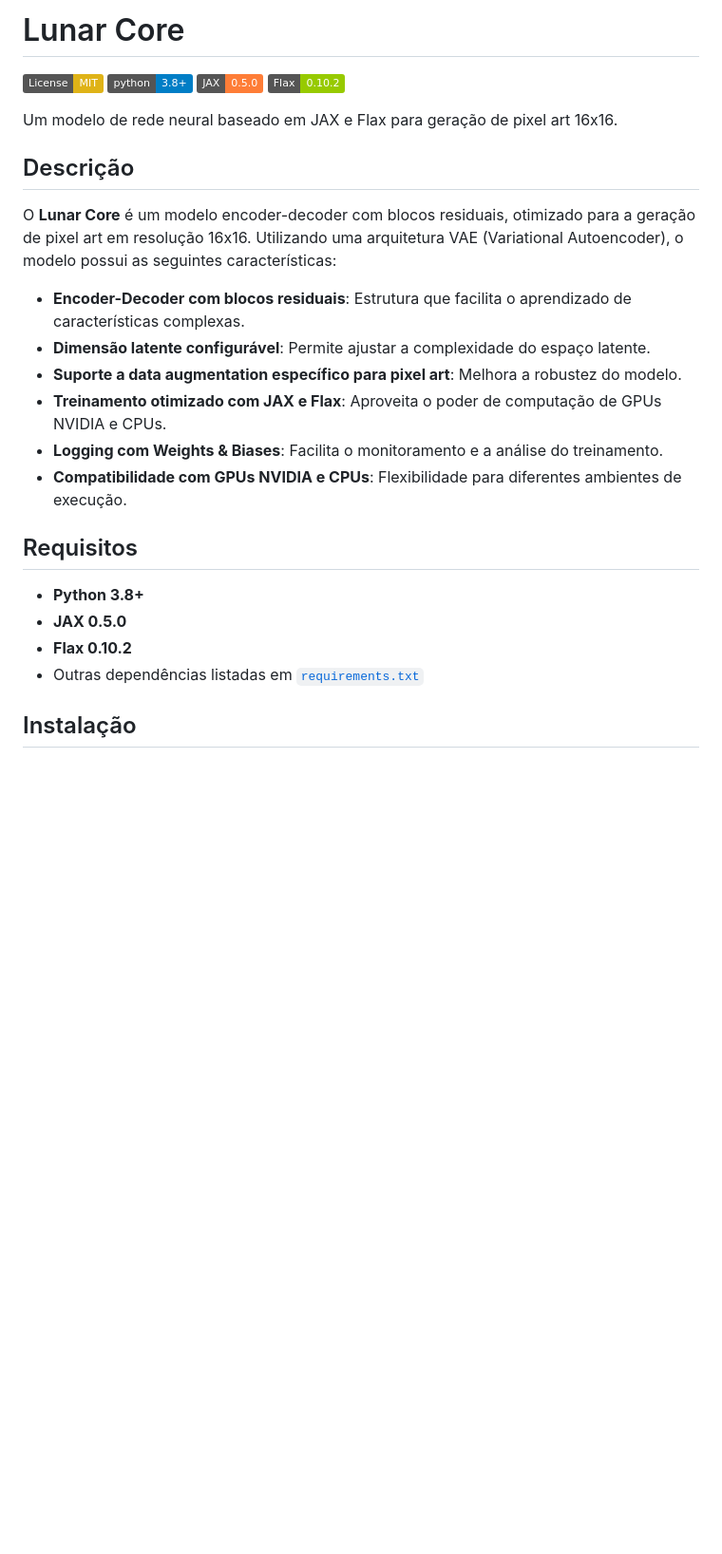
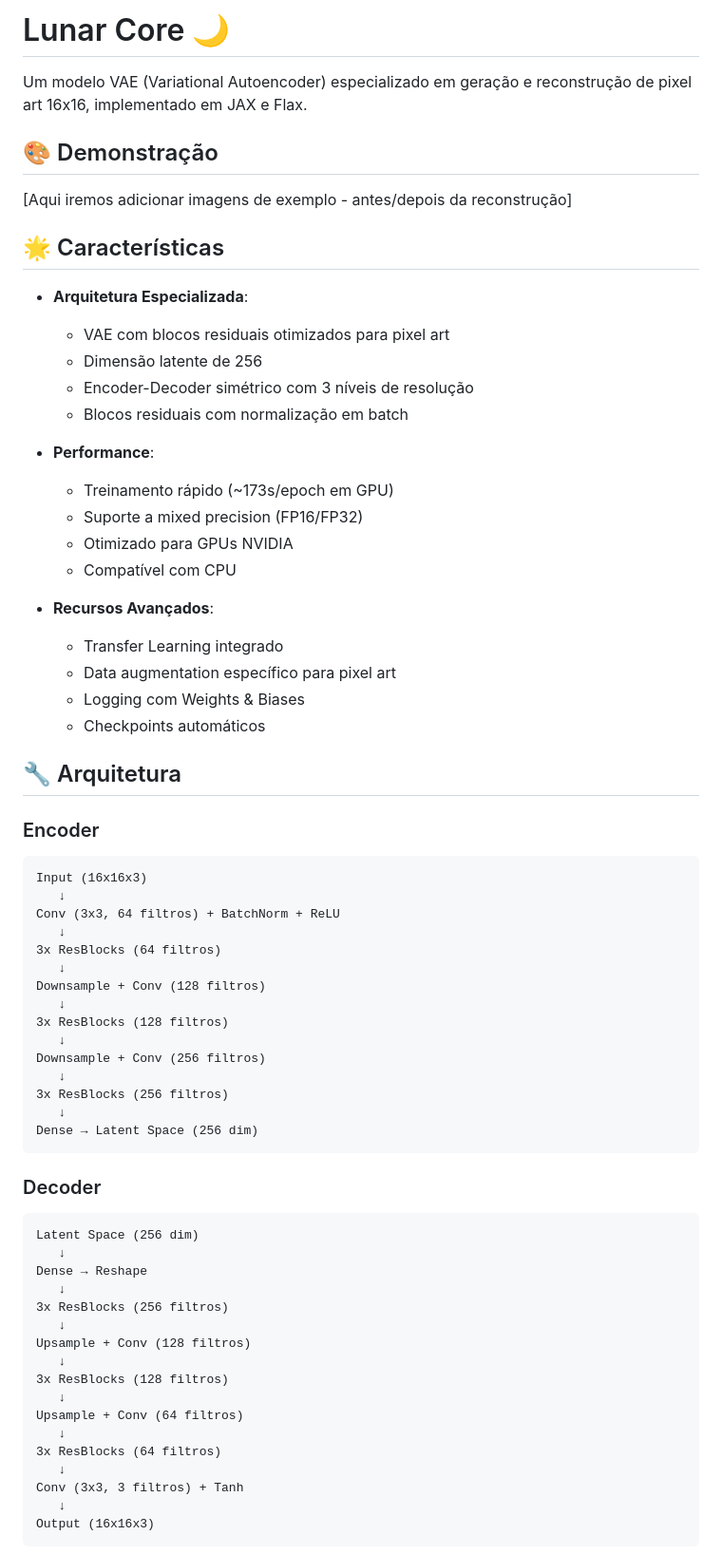
Before and after one commit to MeryylleA/Lunaris-Orion, a Markdown page: README.md, the part around the change printed below. Shown: that part at 95% size. Drawn GitHub-style; badges without logos; blank space fills up the shorter version.

````diff
--- a/README.md
+++ b/README.md
@@ -1,28 +1,70 @@
-# Lunar Core
+# Lunar Core 🌙
 
-[![License: MIT](https://img.shields.io/badge/License-MIT-yellow.svg)](https://opensource.org/licenses/MIT)
-[![Python 3.8+](https://img.shields.io/badge/python-3.8+-blue.svg)](https://www.python.org/downloads/release/python-380/)
-[![JAX](https://img.shields.io/badge/JAX-0.5.0-orange.svg)](https://github.com/google/jax)
-[![Flax](https://img.shields.io/badge/Flax-0.10.2-green.svg)](https://github.com/google/flax)
+Um modelo VAE (Variational Autoencoder) especializado em geração e reconstrução de pixel art 16x16, implementado em JAX e Flax.
 
-Um modelo de rede neural baseado em JAX e Flax para geração de pixel art 16x16.
+## 🎨 Demonstração
 
-## Descrição
+[Aqui iremos adicionar imagens de exemplo - antes/depois da reconstrução]
 
-O **Lunar Core** é um modelo encoder-decoder com blocos residuais, otimizado para a geração de pixel art em resolução 16x16. Utilizando uma arquitetura VAE (Variational Autoencoder), o modelo possui as seguintes características:
+## 🌟 Características
 
-- **Encoder-Decoder com blocos residuais**: Estrutura que facilita o aprendizado de características complexas.
-- **Dimensão latente configurável**: Permite ajustar a complexidade do espaço latente.
-- **Suporte a data augmentation específico para pixel art**: Melhora a robustez do modelo.
-- **Treinamento otimizado com JAX e Flax**: Aproveita o poder de computação de GPUs NVIDIA e CPUs.
-- **Logging com Weights & Biases**: Facilita o monitoramento e a análise do treinamento.
-- **Compatibilidade com GPUs NVIDIA e CPUs**: Flexibilidade para diferentes ambientes de execução.
+- **Arquitetura Especializada**:
+  - VAE com blocos residuais otimizados para pixel art
+  - Dimensão latente de 256
+  - Encoder-Decoder simétrico com 3 níveis de resolução
+  - Blocos residuais com normalização em batch
 
-## Requisitos
+- **Performance**:
+  - Treinamento rápido (~173s/epoch em GPU)
+  - Suporte a mixed precision (FP16/FP32)
+  - Otimizado para GPUs NVIDIA
+  - Compatível com CPU
 
-- **Python 3.8+**
-- **JAX 0.5.0**
-- **Flax 0.10.2**
-- Outras dependências listadas em [`requirements.txt`](requirements.txt)
+- **Recursos Avançados**:
+  - Transfer Learning integrado
+  - Data augmentation específico para pixel art
+  - Logging com Weights & Biases
+  - Checkpoints automáticos
 
-## Instalação
+## 🔧 Arquitetura
+
+### Encoder
+```
+Input (16x16x3)
+   ↓
+Conv (3x3, 64 filtros) + BatchNorm + ReLU
+   ↓
+3x ResBlocks (64 filtros)
+   ↓
+Downsample + Conv (128 filtros)
+   ↓
+3x ResBlocks (128 filtros)
+   ↓
+Downsample + Conv (256 filtros)
+   ↓
+3x ResBlocks (256 filtros)
+   ↓
+Dense → Latent Space (256 dim)
+```
+
+### Decoder
+```
+Latent Space (256 dim)
+   ↓
+Dense → Reshape
+   ↓
+3x ResBlocks (256 filtros)
+   ↓
+Upsample + Conv (128 filtros)
+   ↓
+3x ResBlocks (128 filtros)
+   ↓
+Upsample + Conv (64 filtros)
+   ↓
+3x ResBlocks (64 filtros)
+   ↓
+Conv (3x3, 3 filtros) + Tanh
+   ↓
+Output (16x16x3)
+```
+
````
Also changed, not shown: other parts of README.md (+67 -63 lines).
